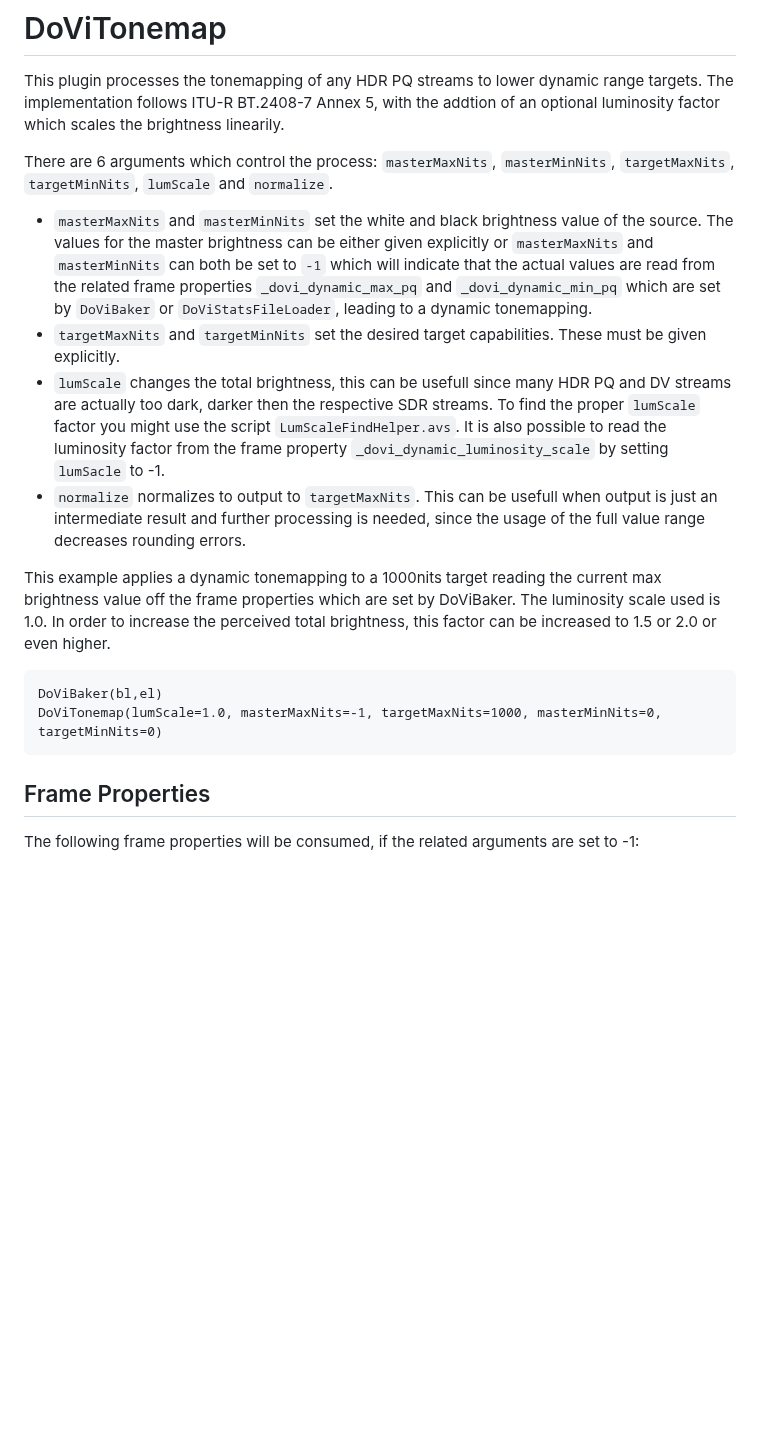
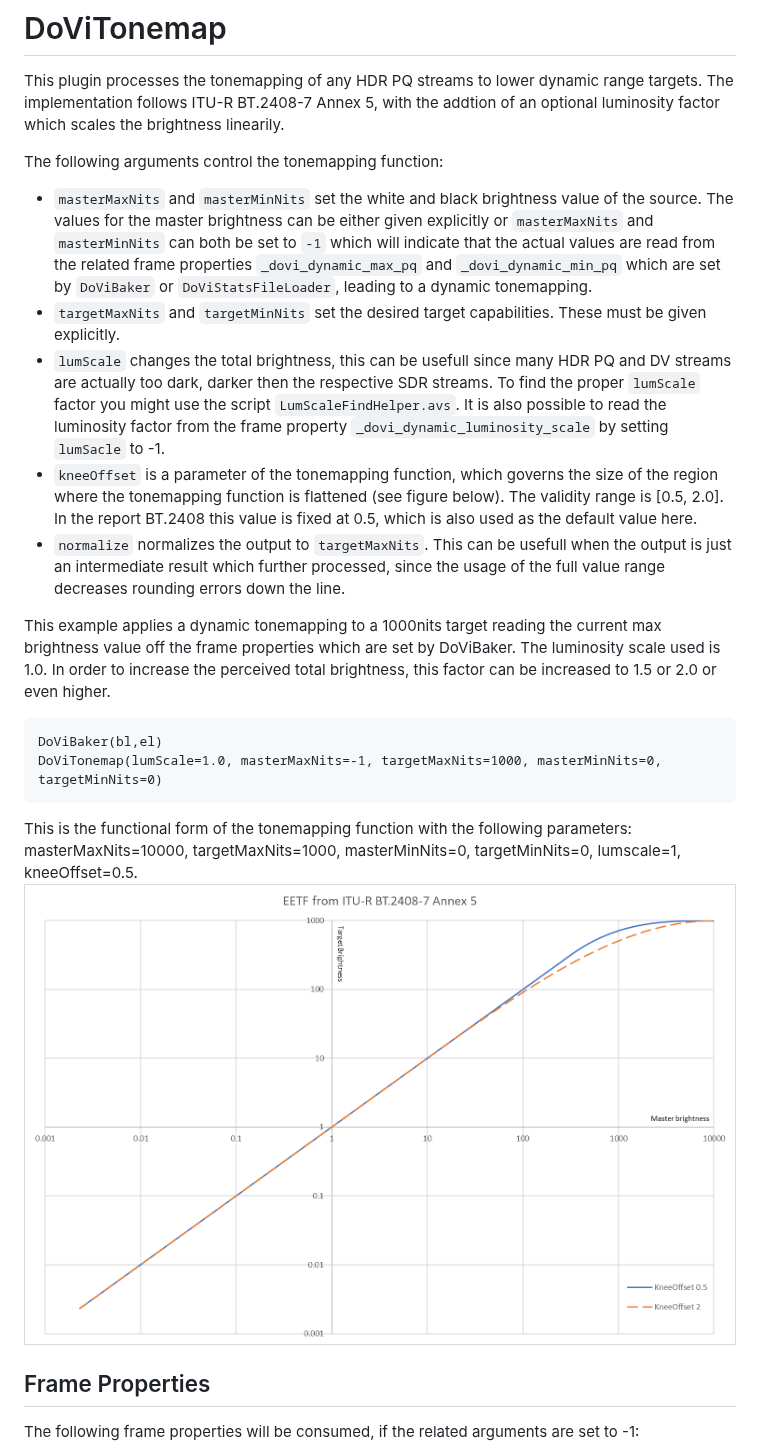
Before and after one commit to erazortt/DoViBaker, a Markdown page: README.md, the part around the change. Rendered like a GitHub page; pictures changed too: EETF.png (added); blank space fills up the shorter version.

Commit message:
add kneeOffset to README

````diff
--- a/README.md
+++ b/README.md
@@ -65,17 +65,21 @@ subtitle("maxcll = " + string(mcll))
 # DoViTonemap
 This plugin processes the tonemapping of any HDR PQ streams to lower dynamic range targets. The implementation follows ITU-R BT.2408-7 Annex 5, with the addtion of an optional luminosity factor which scales the brightness linearily.
 
-There are 6 arguments which control the process: `masterMaxNits`, `masterMinNits`, `targetMaxNits`, `targetMinNits`, `lumScale` and `normalize`.
+The following arguments control the tonemapping function:
 - `masterMaxNits` and `masterMinNits` set the white and black brightness value of the source. The values for the master brightness can be either given explicitly or `masterMaxNits` and `masterMinNits` can both be set to `-1` which will indicate that the actual values are read from the related frame properties `_dovi_dynamic_max_pq` and `_dovi_dynamic_min_pq` which are set by `DoViBaker` or `DoViStatsFileLoader`, leading to a dynamic tonemapping.
 - `targetMaxNits` and `targetMinNits` set the desired target capabilities. These must be given explicitly.
 - `lumScale` changes the total brightness, this can be usefull since many HDR PQ and DV streams are actually too dark, darker then the respective SDR streams. To find the proper `lumScale` factor you might use the script `LumScaleFindHelper.avs`. It is also possible to read the luminosity factor from the frame property `_dovi_dynamic_luminosity_scale` by setting `lumSacle` to -1.
-- `normalize` normalizes to output to `targetMaxNits`. This can be usefull when output is just an intermediate result and further processing is needed, since the usage of the full value range decreases rounding errors.
+- `kneeOffset` is a parameter of the tonemapping function, which governs the size of the region where the tonemapping function is flattened (see figure below). The validity range is [0.5, 2.0]. In the report BT.2408 this value is fixed at 0.5, which is also used as the default value here.
+- `normalize` normalizes the output to `targetMaxNits`. This can be usefull when the output is just an intermediate result which further processed, since the usage of the full value range decreases rounding errors down the line.
 
 This example applies a dynamic tonemapping to a 1000nits target reading the current max brightness value off the frame properties which are set by DoViBaker. The luminosity scale used is 1.0. In order to increase the perceived total brightness, this factor can be increased to 1.5 or 2.0 or even higher.
 ```
 DoViBaker(bl,el)
 DoViTonemap(lumScale=1.0, masterMaxNits=-1, targetMaxNits=1000, masterMinNits=0, targetMinNits=0)
 ```
+
+This is the functional form of the tonemapping function with the following parameters: masterMaxNits=10000, targetMaxNits=1000, masterMinNits=0, targetMinNits=0, lumscale=1, kneeOffset=0.5.
+![Tonemapping function](EETF.png "Tonemapping function")
 ## Frame Properties
 The following frame properties will be consumed, if the related arguments are set to -1:
 - `_dovi_dynamic_max_pq` the max_pq value of the current scene
````
